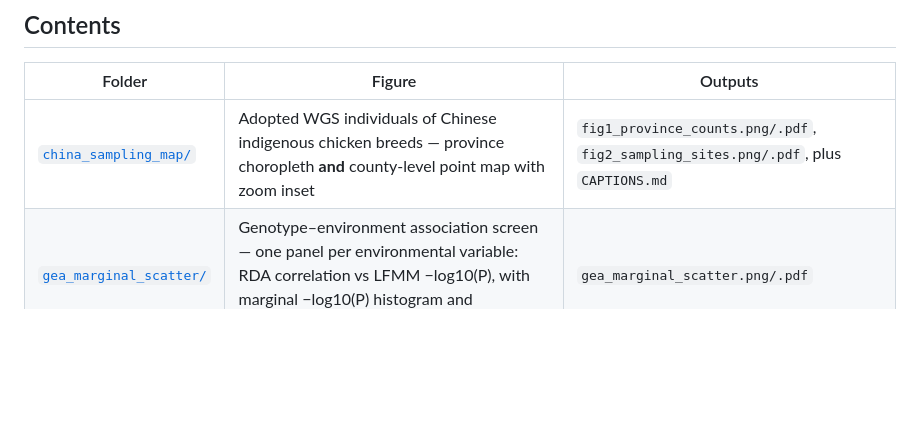
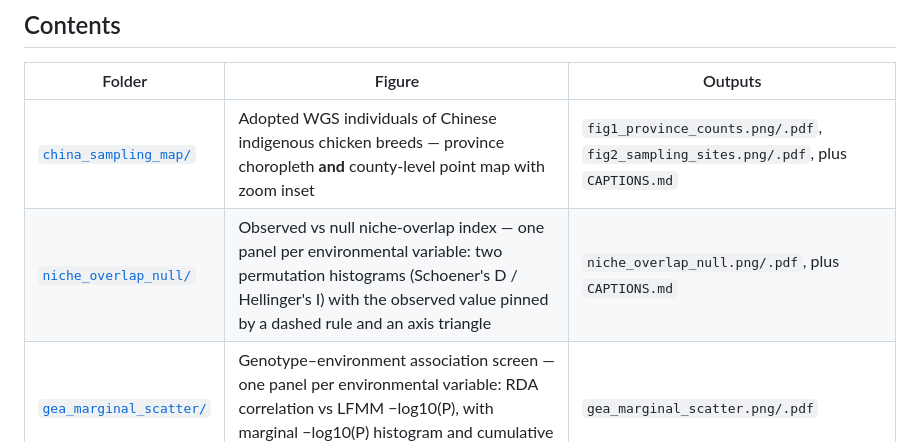
Before and after one commit to issacjohn9955-max/Figures, a Markdown page: README.md, the part around the change. Rendered like a GitHub page; blank space fills up the shorter version.

```diff
--- a/README.md
+++ b/README.md
@@ -8,6 +8,7 @@ a script, a small input table, and the exported PNG (600 dpi) + vector PDF.
 | Folder | Figure | Outputs |
 |---|---|---|
 | [`china_sampling_map/`](china_sampling_map/README.md) | Adopted WGS individuals of Chinese indigenous chicken breeds — province choropleth **and** county-level point map with zoom inset | `fig1_province_counts.png/.pdf`, `fig2_sampling_sites.png/.pdf`, plus `CAPTIONS.md` |
+| [`niche_overlap_null/`](niche_overlap_null/README.md) | Observed vs null niche-overlap index — one panel per environmental variable: two permutation histograms (Schoener's D / Hellinger's I) with the observed value pinned by a dashed rule and an axis triangle | `niche_overlap_null.png/.pdf`, plus `CAPTIONS.md` |
 | [`gea_marginal_scatter/`](gea_marginal_scatter/README.md) | Genotype–environment association screen — one panel per environmental variable: RDA correlation vs LFMM −log10(P), with marginal −log10(P) histogram and cumulative percentage | `gea_marginal_scatter.png/.pdf` |
 
 ## Conventions
```
Also changed, not shown: niche_overlap_null/CAPTIONS.md (added, +28 -0 lines), niche_overlap_null/README.md (added, +195 -0 lines), niche_overlap_null/niche_overlap_null.png (added), 3 other files.
